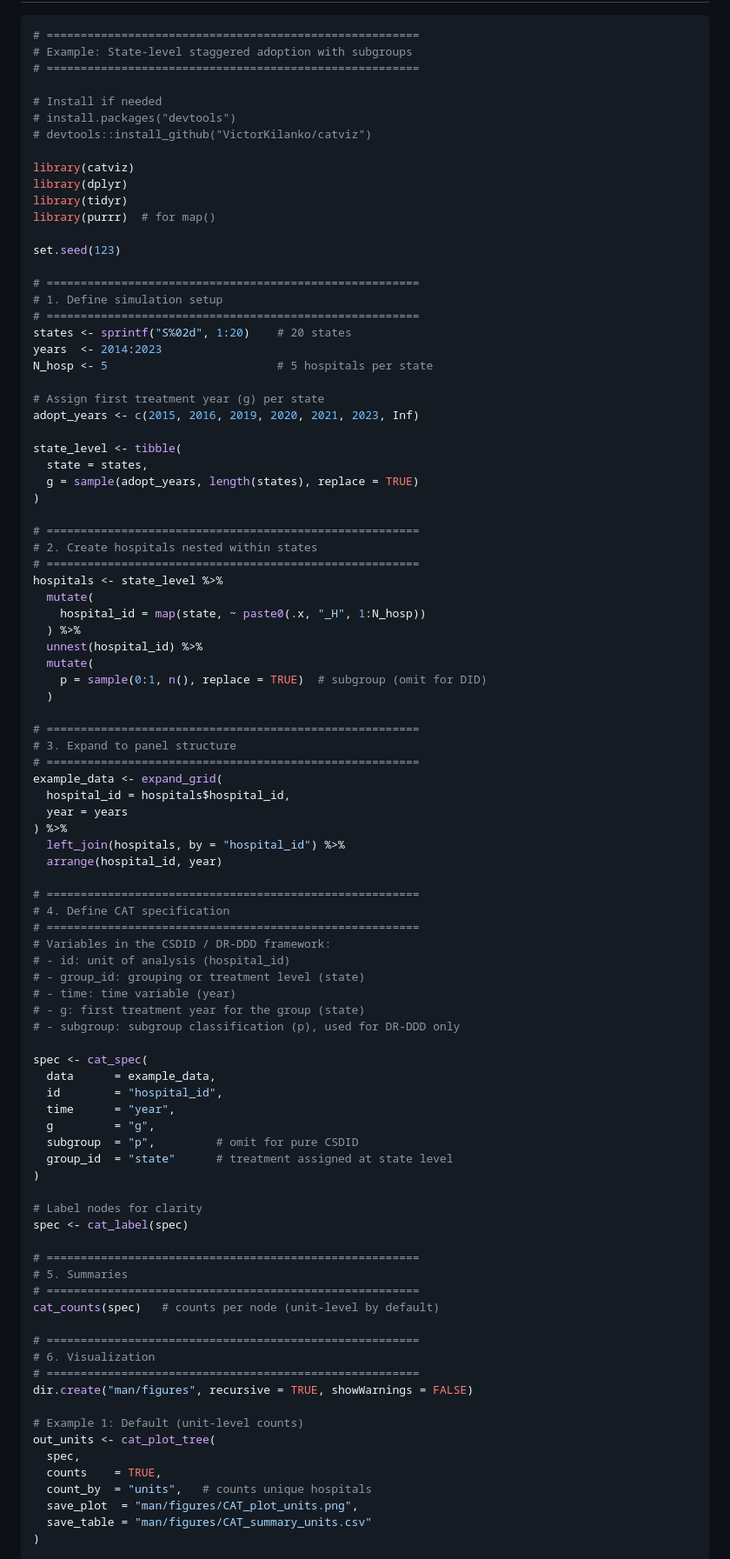
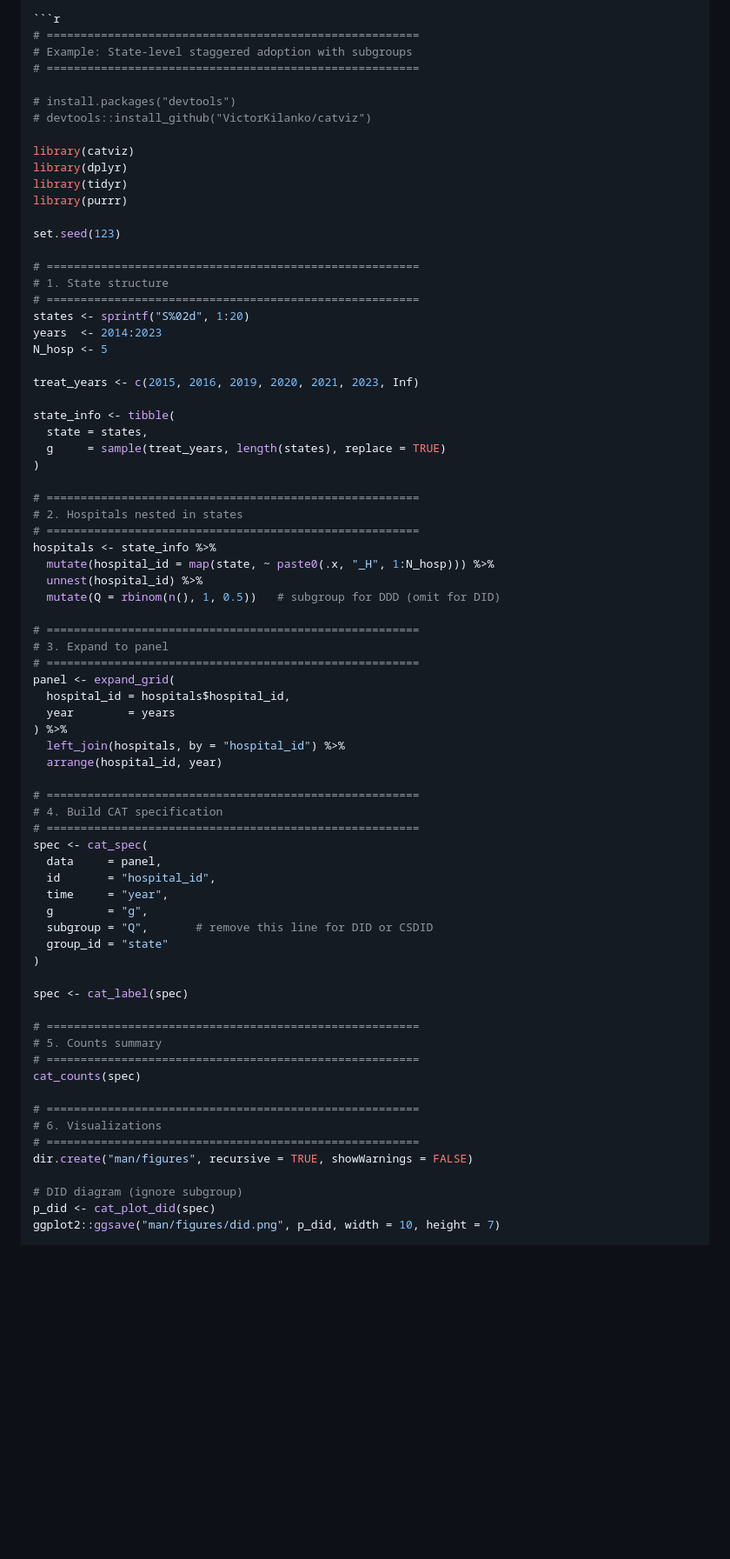
Before and after one commit to VictorKilanko/catviz, a Markdown page: README.md, the part around the change printed below. Shown: that part at 87% size. Drawn GitHub-style; blank space fills up the shorter version.

```diff
--- a/README.md
+++ b/README.md
@@ -65,92 +83,73 @@ to binary subgroups (for DDD analysis).
 # Example: State-level staggered adoption with subgroups
 # =======================================================
 
-# Install if needed
 # install.packages("devtools")
 # devtools::install_github("VictorKilanko/catviz")
 
 library(catviz)
 library(dplyr)
 library(tidyr)
-library(purrr)  # for map()
+library(purrr)
 
 set.seed(123)
 
 # =======================================================
-# 1. Define simulation setup
+# 1. State structure
 # =======================================================
-states <- sprintf("S%02d", 1:20)    # 20 states
+states <- sprintf("S%02d", 1:20)
 years  <- 2014:2023
-N_hosp <- 5                         # 5 hospitals per state
+N_hosp <- 5
 
-# Assign first treatment year (g) per state
-adopt_years <- c(2015, 2016, 2019, 2020, 2021, 2023, Inf)
+treat_years <- c(2015, 2016, 2019, 2020, 2021, 2023, Inf)
 
-state_level <- tibble(
+state_info <- tibble(
   state = states,
-  g = sample(adopt_years, length(states), replace = TRUE)
+  g     = sample(treat_years, length(states), replace = TRUE)
 )
 
 # =======================================================
-# 2. Create hospitals nested within states
+# 2. Hospitals nested in states
 # =======================================================
-hospitals <- state_level %>%
-  mutate(
-    hospital_id = map(state, ~ paste0(.x, "_H", 1:N_hosp))
-  ) %>%
+hospitals <- state_info %>%
+  mutate(hospital_id = map(state, ~ paste0(.x, "_H", 1:N_hosp))) %>%
   unnest(hospital_id) %>%
-  mutate(
-    p = sample(0:1, n(), replace = TRUE)  # subgroup (omit for DID)
-  )
+  mutate(Q = rbinom(n(), 1, 0.5))   # subgroup for DDD (omit for DID)
 
 # =======================================================
-# 3. Expand to panel structure
+# 3. Expand to panel
 # =======================================================
-example_data <- expand_grid(
+panel <- expand_grid(
   hospital_id = hospitals$hospital_id,
-  year = years
+  year        = years
 ) %>%
   left_join(hospitals, by = "hospital_id") %>%
   arrange(hospital_id, year)
 
 # =======================================================
-# 4. Define CAT specification
+# 4. Build CAT specification
 # =======================================================
-# Variables in the CSDID / DR-DDD framework:
-# - id: unit of analysis (hospital_id)
-# - group_id: grouping or treatment level (state)
-# - time: time variable (year)
-# - g: first treatment year for the group (state)
-# - subgroup: subgroup classification (p), used for DR-DDD only
-
 spec <- cat_spec(
-  data      = example_data,
-  id        = "hospital_id",
-  time      = "year",
-  g         = "g",
-  subgroup  = "p",         # omit for pure CSDID
-  group_id  = "state"      # treatment assigned at state level
+  data     = panel,
+  id       = "hospital_id",
+  time     = "year",
+  g        = "g",
+  subgroup = "Q",       # remove this line for DID or CSDID
+  group_id = "state"
 )
 
-# Label nodes for clarity
 spec <- cat_label(spec)
 
 # =======================================================
-# 5. Summaries
+# 5. Counts summary
 # =======================================================
-cat_counts(spec)   # counts per node (unit-level by default)
+cat_counts(spec)
 
 # =======================================================
-# 6. Visualization
+# 6. Visualizations
 # =======================================================
 dir.create("man/figures", recursive = TRUE, showWarnings = FALSE)
 
-# Example 1: Default (unit-level counts)
-out_units <- cat_plot_tree(
-  spec,
-  counts    = TRUE,
-  count_by  = "units",   # counts unique hospitals
-  save_plot  = "man/figures/CAT_plot_units.png",
-  save_table = "man/figures/CAT_summary_units.csv"
-)
+# DID diagram (ignore subgroup)
+p_did <- cat_plot_did(spec)
+ggplot2::ggsave("man/figures/did.png", p_did, width = 10, height = 7)
 
```
Also changed, not shown: other parts of README.md (+59 -152 lines).
